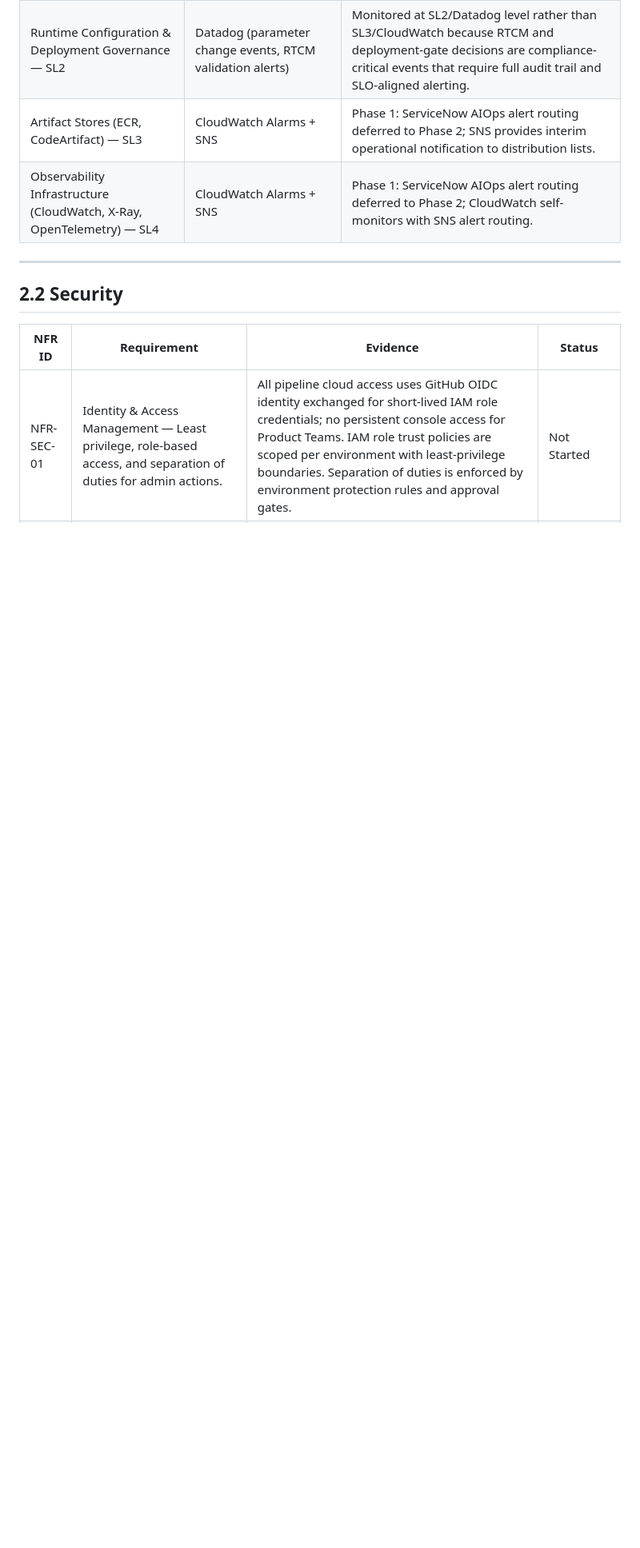
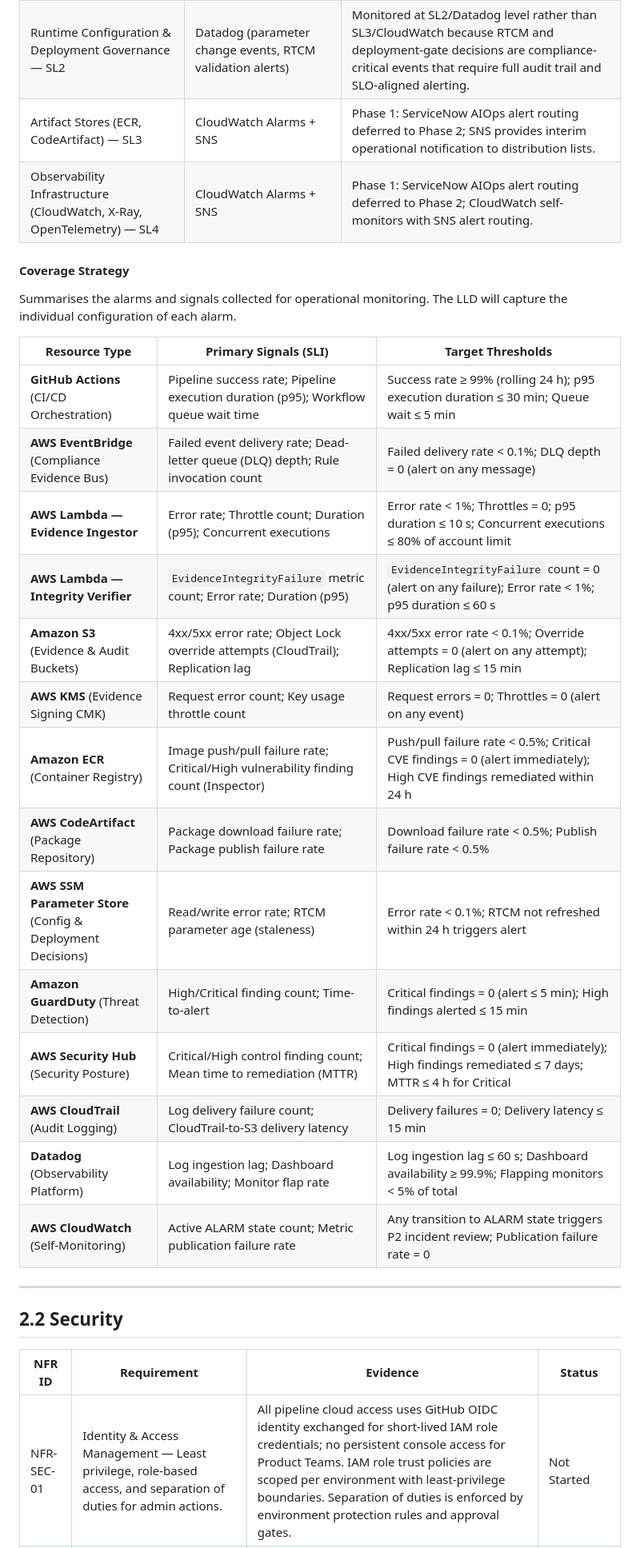
Before and after one commit to wingt903/CICD, a Markdown page: architecture/nfr.md, the part around the change. Shown at 80% size. GitHub-like rendering; blank space fills up the shorter version.

Commit message:
Fill in Coverage Strategy table in NFR observability strategy section

```diff
--- a/architecture/nfr.md
+++ b/architecture/nfr.md
@@ -83,6 +83,27 @@ Operational monitoring is standardised by application criticality:
 | Runtime Configuration & Deployment Governance — SL2 | Datadog (parameter change events, RTCM validation alerts) | Monitored at SL2/Datadog level rather than SL3/CloudWatch because RTCM and deployment-gate decisions are compliance-critical events that require full audit trail and SLO-aligned alerting. |
 | Artifact Stores (ECR, CodeArtifact) — SL3 | CloudWatch Alarms + SNS | Phase 1: ServiceNow AIOps alert routing deferred to Phase 2; SNS provides interim operational notification to distribution lists. |
 | Observability Infrastructure (CloudWatch, X-Ray, OpenTelemetry) — SL4 | CloudWatch Alarms + SNS | Phase 1: ServiceNow AIOps alert routing deferred to Phase 2; CloudWatch self-monitors with SNS alert routing. |
+
+#### Coverage Strategy
+
+Summarises the alarms and signals collected for operational monitoring. The LLD will capture the individual configuration of each alarm.
+
+| Resource Type | Primary Signals (SLI) | Target Thresholds |
+|---|---|---|
+| **GitHub Actions** (CI/CD Orchestration) | Pipeline success rate; Pipeline execution duration (p95); Workflow queue wait time | Success rate ≥ 99% (rolling 24 h); p95 execution duration ≤ 30 min; Queue wait ≤ 5 min |
+| **AWS EventBridge** (Compliance Evidence Bus) | Failed event delivery rate; Dead-letter queue (DLQ) depth; Rule invocation count | Failed delivery rate < 0.1%; DLQ depth = 0 (alert on any message) |
+| **AWS Lambda — Evidence Ingestor** | Error rate; Throttle count; Duration (p95); Concurrent executions | Error rate < 1%; Throttles = 0; p95 duration ≤ 10 s; Concurrent executions ≤ 80% of account limit |
+| **AWS Lambda — Integrity Verifier** | `EvidenceIntegrityFailure` metric count; Error rate; Duration (p95) | `EvidenceIntegrityFailure` count = 0 (alert on any failure); Error rate < 1%; p95 duration ≤ 60 s |
+| **Amazon S3** (Evidence & Audit Buckets) | 4xx/5xx error rate; Object Lock override attempts (CloudTrail); Replication lag | 4xx/5xx error rate < 0.1%; Override attempts = 0 (alert on any attempt); Replication lag ≤ 15 min |
+| **AWS KMS** (Evidence Signing CMK) | Request error count; Key usage throttle count | Request errors = 0; Throttles = 0 (alert on any event) |
+| **Amazon ECR** (Container Registry) | Image push/pull failure rate; Critical/High vulnerability finding count (Inspector) | Push/pull failure rate < 0.5%; Critical CVE findings = 0 (alert immediately); High CVE findings remediated within 24 h |
+| **AWS CodeArtifact** (Package Repository) | Package download failure rate; Package publish failure rate | Download failure rate < 0.5%; Publish failure rate < 0.5% |
+| **AWS SSM Parameter Store** (Config & Deployment Decisions) | Read/write error rate; RTCM parameter age (staleness) | Error rate < 0.1%; RTCM not refreshed within 24 h triggers alert |
+| **Amazon GuardDuty** (Threat Detection) | High/Critical finding count; Time-to-alert | Critical findings = 0 (alert ≤ 5 min); High findings alerted ≤ 15 min |
+| **AWS Security Hub** (Security Posture) | Critical/High control finding count; Mean time to remediation (MTTR) | Critical findings = 0 (alert immediately); High findings remediated ≤ 7 days; MTTR ≤ 4 h for Critical |
+| **AWS CloudTrail** (Audit Logging) | Log delivery failure count; CloudTrail-to-S3 delivery latency | Delivery failures = 0; Delivery latency ≤ 15 min |
+| **Datadog** (Observability Platform) | Log ingestion lag; Dashboard availability; Monitor flap rate | Log ingestion lag ≤ 60 s; Dashboard availability ≥ 99.9%; Flapping monitors < 5% of total |
+| **AWS CloudWatch** (Self-Monitoring) | Active ALARM state count; Metric publication failure rate | Any transition to ALARM state triggers P2 incident review; Publication failure rate = 0 |
 
 ---
 
```
